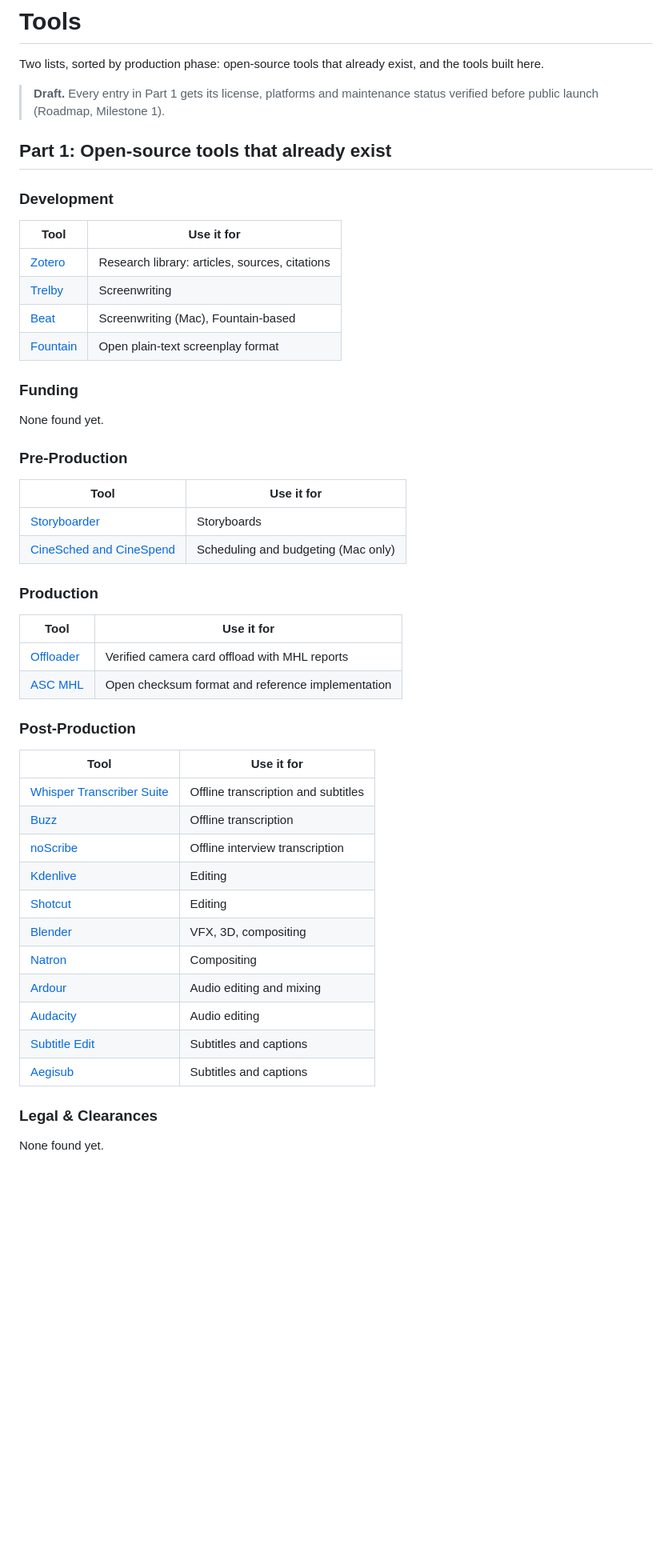
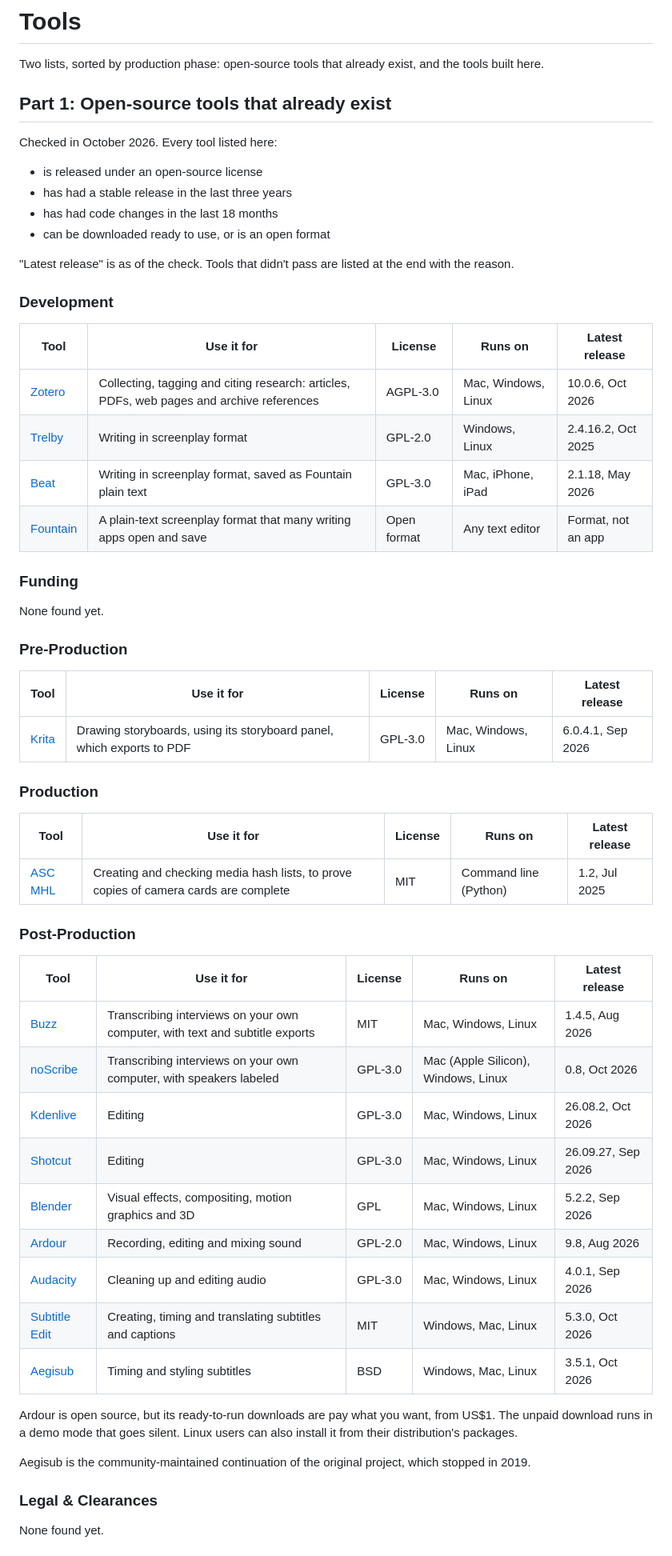
Before and after one commit to open-filmmaker-toolkit/toolkit, a Markdown page: TOOLS.md, the part around one of its changes. Shown at 80% size. Drawn GitHub-style; blank space fills up the shorter version.

Commit message:
Verify every tool in the directory
Checked each existing tool for an open-source license, a stable
release in the last three years, code changes in the last 18 months,
and a ready-to-use download. Records license, platforms and latest
release for each, rewrites the "use it for" notes, and lists the tools
that didn't pass with the reason.

Left out: Storyboarder (proprietary license, inactive since 2022),
CineSched and CineSpend (no source found), Natron (no stable release
since 2022), Offloader (no releases yet), Whisper Transcriber Suite
(no source found). Aegisub now points to its maintained continuation.
Krita added under pre-production for its storyboard panel.

Co-Authored-By: Claude Opus 5.5 <noreply@anthropic.com>
Claude-Session: https://claude.ai/code/session_01EhYrkH1wY2vE2YqZjw4hPB

```diff
--- a/TOOLS.md
+++ b/TOOLS.md
@@ -2,18 +2,25 @@
 
 Two lists, sorted by production phase: open-source tools that already exist, and the tools built here.
 
-> **Draft.** Every entry in Part 1 gets its license, platforms and maintenance status verified before public launch (Roadmap, Milestone 1).
+## Part 1: Open-source tools that already exist
 
-## Part 1: Open-source tools that already exist
+Checked in October 2026. Every tool listed here:
+
+- is released under an open-source license
+- has had a stable release in the last three years
+- has had code changes in the last 18 months
+- can be downloaded ready to use, or is an open format
+
+"Latest release" is as of the check. Tools that didn't pass are listed at the end with the reason.
 
 ### Development
 
-| Tool | Use it for |
-| --- | --- |
-| [Zotero](https://www.zotero.org) | Research library: articles, sources, citations |
-| [Trelby](https://www.trelby.org) | Screenwriting |
-| [Beat](https://github.com/lmparppei/Beat) | Screenwriting (Mac), Fountain-based |
-| [Fountain](https://fountain.io) | Open plain-text screenplay format |
+| Tool | Use it for | License | Runs on | Latest release |
+| --- | --- | --- | --- | --- |
+| [Zotero](https://www.zotero.org) | Collecting, tagging and citing research: articles, PDFs, web pages and archive references | AGPL-3.0 | Mac, Windows, Linux | 10.0.6, Oct 2026 |
+| [Trelby](https://www.trelby.org) | Writing in screenplay format | GPL-2.0 | Windows, Linux | 2.4.16.2, Oct 2025 |
+| [Beat](https://github.com/lmparppei/Beat) | Writing in screenplay format, saved as Fountain plain text | GPL-3.0 | Mac, iPhone, iPad | 2.1.18, May 2026 |
+| [Fountain](https://fountain.io) | A plain-text screenplay format that many writing apps open and save | Open format | Any text editor | Format, not an app |
 
 ### Funding
 
@@ -21,33 +28,33 @@ None found yet.
 
 ### Pre-Production
 
-| Tool | Use it for |
-| --- | --- |
-| [Storyboarder](https://wonderunit.com/storyboarder) | Storyboards |
-| [CineSched and CineSpend](https://www.dvxuser.com/goto/post?id=5721869) | Scheduling and budgeting (Mac only) |
+| Tool | Use it for | License | Runs on | Latest release |
+| --- | --- | --- | --- | --- |
+| [Krita](https://krita.org) | Drawing storyboards, using its storyboard panel, which exports to PDF | GPL-3.0 | Mac, Windows, Linux | 6.0.4.1, Sep 2026 |
 
 ### Production
 
-| Tool | Use it for |
-| --- | --- |
-| [Offloader](https://github.com/owenpkent/offloader) | Verified camera card offload with MHL reports |
-| [ASC MHL](https://github.com/ascmhl/ascmhl) | Open checksum format and reference implementation |
+| Tool | Use it for | License | Runs on | Latest release |
+| --- | --- | --- | --- | --- |
+| [ASC MHL](https://github.com/ascmitc/mhl) | Creating and checking media hash lists, to prove copies of camera cards are complete | MIT | Command line (Python) | 1.2, Jul 2025 |
 
 ### Post-Production
 
-| Tool | Use it for |
-| --- | --- |
-| [Whisper Transcriber Suite](https://alternativeto.net/software/whisper-transcriber-suite/about/) | Offline transcription and subtitles |
-| [Buzz](https://github.com/chidiwilliams/buzz) | Offline transcription |
-| [noScribe](https://github.com/kaixxx/noScribe) | Offline interview transcription |
-| [Kdenlive](https://kdenlive.org) | Editing |
-| [Shotcut](https://shotcut.org) | Editing |
-| [Blender](https://www.blender.org) | VFX, 3D, compositing |
-| [Natron](https://natrongithub.github.io) | Compositing |
-| [Ardour](https://ardour.org) | Audio editing and mixing |
-| [Audacity](https://www.audacityteam.org) | Audio editing |
-| [Subtitle Edit](https://github.com/SubtitleEdit/subtitleedit) | Subtitles and captions |
-| [Aegisub](https://aegisub.org) | Subtitles and captions |
+| Tool | Use it for | License | Runs on | Latest release |
+| --- | --- | --- | --- | --- |
+| [Buzz](https://github.com/chidiwilliams/buzz) | Transcribing interviews on your own computer, with text and subtitle exports | MIT | Mac, Windows, Linux | 1.4.5, Aug 2026 |
+| [noScribe](https://github.com/kaixxx/noScribe) | Transcribing interviews on your own computer, with speakers labeled | GPL-3.0 | Mac (Apple Silicon), Windows, Linux | 0.8, Oct 2026 |
+| [Kdenlive](https://kdenlive.org) | Editing | GPL-3.0 | Mac, Windows, Linux | 26.08.2, Oct 2026 |
+| [Shotcut](https://shotcut.org) | Editing | GPL-3.0 | Mac, Windows, Linux | 26.09.27, Sep 2026 |
+| [Blender](https://www.blender.org) | Visual effects, compositing, motion graphics and 3D | GPL | Mac, Windows, Linux | 5.2.2, Sep 2026 |
+| [Ardour](https://ardour.org) | Recording, editing and mixing sound | GPL-2.0 | Mac, Windows, Linux | 9.8, Aug 2026 |
+| [Audacity](https://www.audacityteam.org) | Cleaning up and editing audio | GPL-3.0 | Mac, Windows, Linux | 4.0.1, Sep 2026 |
+| [Subtitle Edit](https://github.com/SubtitleEdit/subtitleedit) | Creating, timing and translating subtitles and captions | MIT | Windows, Mac, Linux | 5.3.0, Oct 2026 |
+| [Aegisub](https://aegisub.org) | Timing and styling subtitles | BSD | Windows, Mac, Linux | 3.5.1, Oct 2026 |
+
+Ardour is open source, but its ready-to-run downloads are pay what you want, from US$1. The unpaid download runs in a demo mode that goes silent. Linux users can also install it from their distribution's packages.
+
+Aegisub is the community-maintained continuation of the original project, which stopped in 2019.
 
 ### Legal & Clearances
 
```
Also changed, not shown: other parts of TOOLS.md (+25 -14 lines).
